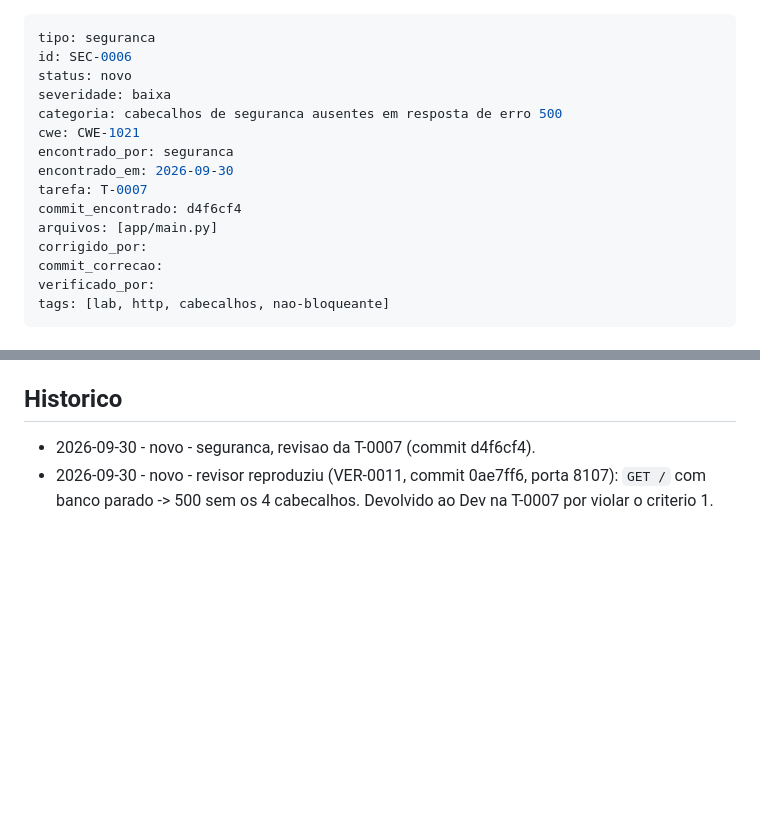
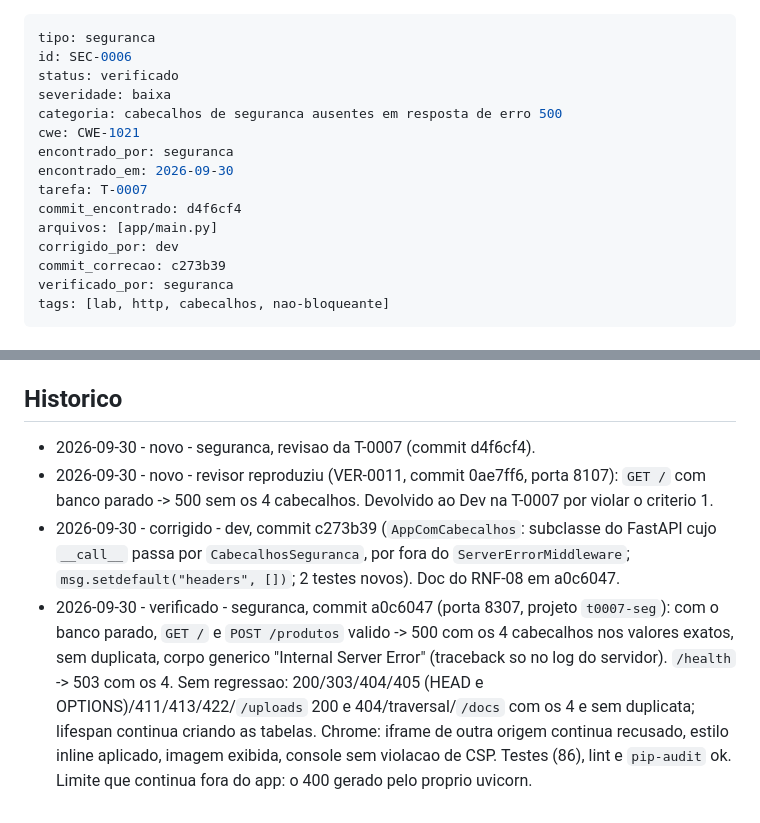
Before and after one commit to IgorCdeLima/lab, a Markdown page: qualidade/seguranca/SEC-0006.md, 2 parts joined by grey strips. Rendered like a GitHub page; blank space fills up the shorter version.

Commit message:
docs(qualidade): verificacao do SEC-0006 da T-0007
Co-Authored-By: Claude Opus 5.5 <noreply@anthropic.com>

Agente: seguranca
Tarefa: T-0007
Modelo: opus

```diff
--- a/qualidade/seguranca/SEC-0006.md
+++ b/qualidade/seguranca/SEC-0006.md
@@ -1,7 +1,7 @@
 ---
 tipo: seguranca
 id: SEC-0006
-status: novo
+status: verificado
 severidade: baixa
 categoria: cabecalhos de seguranca ausentes em resposta de erro 500
 cwe: CWE-1021
@@ -10,9 +10,9 @@ encontrado_em: 2026-09-30
 tarefa: T-0007
 commit_encontrado: d4f6cf4
 arquivos: [app/main.py]
-corrigido_por:
-commit_correcao:
-verificado_por:
+corrigido_por: dev
+commit_correcao: c273b39
+verificado_por: seguranca
 tags: [lab, http, cabecalhos, nao-bloqueante]
 ---
 # SEC-0006 - Resposta 500 sai sem os cabecalhos de seguranca
@@ -59,3 +59,5 @@ Resultado observado em 2026-09-30, commit d4f6cf4: o 500 veio so com `date`, `se
 
 - 2026-09-30 - novo - seguranca, revisao da T-0007 (commit d4f6cf4).
 - 2026-09-30 - novo - revisor reproduziu (VER-0011, commit 0ae7ff6, porta 8107): `GET /` com banco parado -> 500 sem os 4 cabecalhos. Devolvido ao Dev na T-0007 por violar o criterio 1.
+- 2026-09-30 - corrigido - dev, commit c273b39 (`AppComCabecalhos`: subclasse do FastAPI cujo `__call__` passa por `CabecalhosSeguranca`, por fora do `ServerErrorMiddleware`; `msg.setdefault("headers", [])`; 2 testes novos). Doc do RNF-08 em a0c6047.
+- 2026-09-30 - verificado - seguranca, commit a0c6047 (porta 8307, projeto `t0007-seg`): com o banco parado, `GET /` e `POST /produtos` valido -> 500 com os 4 cabecalhos nos valores exatos, sem duplicata, corpo generico "Internal Server Error" (traceback so no log do servidor). `/health` -> 503 com os 4. Sem regressao: 200/303/404/405 (HEAD e OPTIONS)/411/413/422/`/uploads` 200 e 404/traversal/`/docs` com os 4 e sem duplicata; lifespan continua criando as tabelas. Chrome: iframe de outra origem continua recusado, estilo inline aplicado, imagem exibida, console sem violacao de CSP. Testes (86), lint e `pip-audit` ok. Limite que continua fora do app: o 400 gerado pelo proprio uvicorn.
```
